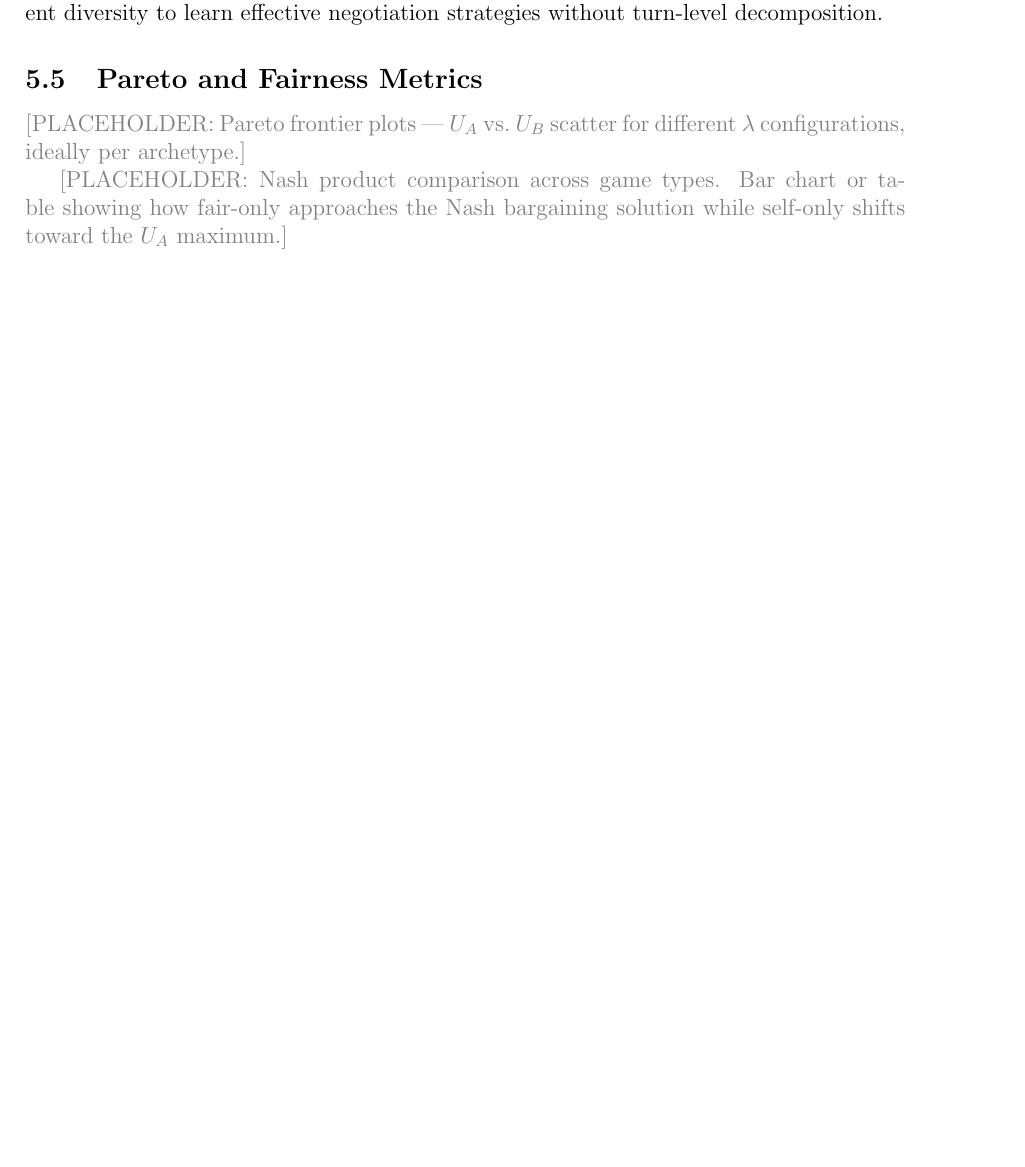
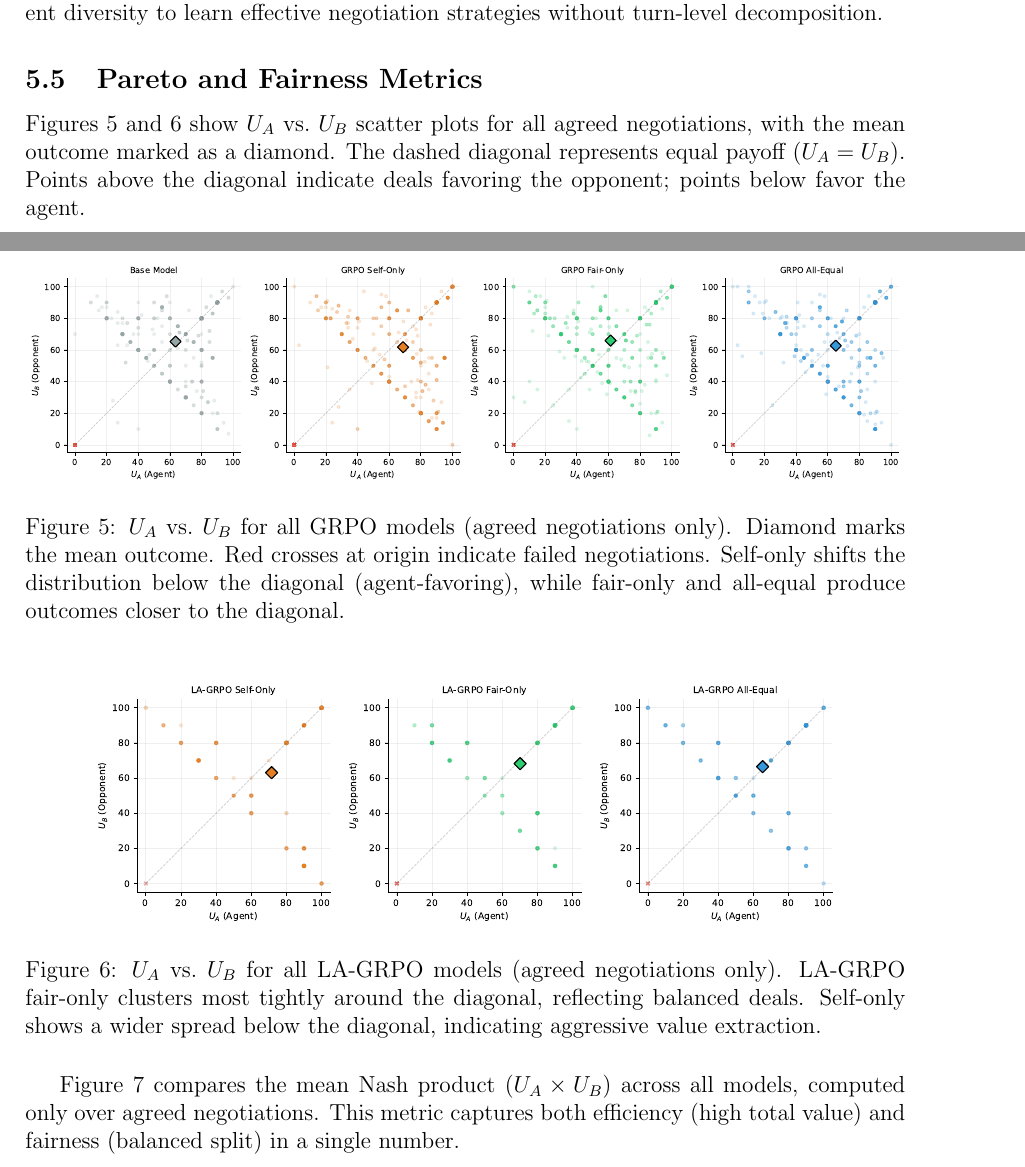
Before and after one commit to migub/master_thesis, a LaTeX document (main.tex): part of page 29 of 38 before the commit and two parts of pages 29 and 30 of 40 after it, the two joined at a grey line, cut so that both start at the same text, the shorter picture padded with empty space. Compiled offline with pdfLaTeX.

Commit message:
feat: fill Pareto/Fairness section (5.5) with scatter plots and Nash product bar chart

```diff
--- a/main.tex
+++ b/main.tex
@@ -814,6 +814,20 @@ $\lambda$ \textbf{Config} & \textbf{Method} & \textbf{Steps} & \textbf{Agreement
 
 \subsection{Pareto and Fairness Metrics}
 
-\textcolor{gray}{[PLACEHOLDER: Pareto frontier plots --- $U_A$ vs.\ $U_B$ scatter for different $\lambda$ configurations, ideally per archetype.]}
+Figures~\ref{fig:pareto_grpo} and~\ref{fig:pareto_lagrpo} show $U_A$ vs.\ $U_B$ scatter plots for all agreed negotiations, with the mean outcome marked as a diamond. The dashed diagonal represents equal payoff ($U_A = U_B$). Points above the diagonal indicate deals favoring the opponent; points below favor the agent.
 
-\textcolor{gray}{[PLACEHOLDER: Nash product comparison across game types. Bar chart or table showing how fair-only approaches the Nash bargaining solution while self-only shifts toward the $U_A$ maximum.]}
+\begin{figure}[H]
+    \centering
+    \includegraphics[width=\textwidth]{images/pareto_scatter_grpo.pdf}
+    \caption{$U_A$ vs.\ $U_B$ for all GRPO models (agreed negotiations only). Diamond marks the mean outcome. Red crosses at origin indicate failed negotiations. Self-only shifts the distribution below the diagonal (agent-favoring), while fair-only and all-equal produce outcomes closer to the diagonal.}
+    \label{fig:pareto_grpo}
+\end{figure}
+
+\begin{figure}[H]
+    \centering
+    \includegraphics[width=0.85\textwidth]{images/pareto_scatter_lagrpo.pdf}
+    \caption{$U_A$ vs.\ $U_B$ for all LA-GRPO models (agreed negotiations only). LA-GRPO fair-only clusters most tightly around the diagonal, reflecting balanced deals. Self-only shows a wider spread below the diagonal, indicating aggressive value extraction.}
+    \label{fig:pareto_lagrpo}
+\end{figure}
+
+Figure~\ref{fig:nash_bar} compares the mean Nash product ($U_A \times U_B$) across all models, computed only over agreed negotiations. This metric captures both efficiency (high total value) and fairness (balanced split) in a single number.
@@ -820,3 +839,9 @@ $\lambda$ \textbf{Config} & \textbf{Method} & \textbf{Steps} & \textbf{Agreement
+    \label{fig:nash_bar}
+\end{figure}
+
+\paragraph{Key observations.} The scatter plots reveal distinct negotiation \emph{styles} shaped by the reward function. Self-only models (both GRPO and LA-GRPO) produce outcomes skewed below the diagonal---the agent extracts more value at the opponent's expense. Fair-only models cluster closer to the diagonal, reflecting the Nash product's preference for balanced outcomes. All-equal falls between the two.
+
+The Nash product bar chart highlights that \textbf{LA-GRPO fair-only produces the highest-quality deals} of any model ($U_A \times U_B = 4775$), $16\%$ above the base model ($4119$). An interesting nuance is that GRPO all-equal scores \emph{below} the base model on this agreed-only metric ($4010$ vs.\ $4119$), despite being the strongest GRPO model on aggregate metrics (Table~\ref{tab:eval_results}). This apparent paradox is explained by GRPO all-equal's high agreement rate ($92.7\%$): it closes many marginal deals that individually have lower Nash product, but the sheer volume of deals compensates in aggregate metrics.
 
 
 \subsection{Out-of-Domain Generalization: Trust Game}
```
Also changed, not shown: images/nash_product_comparison.pdf (added), images/pareto_scatter_grpo.pdf (added), images/pareto_scatter_lagrpo.pdf (added), main.tex (5 more changed lines).
